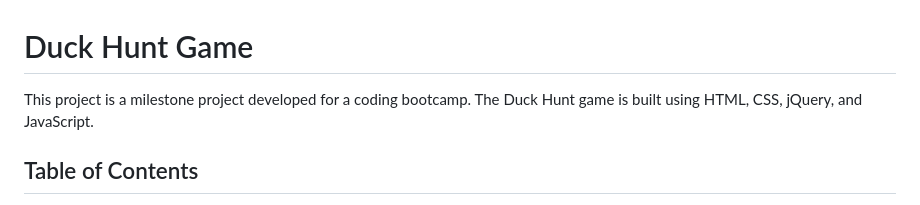
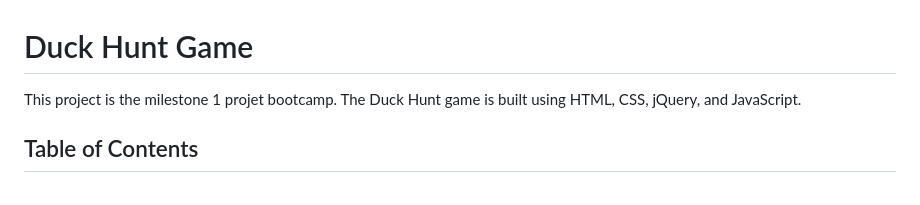
Before and after one commit to oallelsefailo/milestone-duck-hunt, a Markdown page: README.md, the part around the change. Rendered like a GitHub page.

```diff
--- a/README.md
+++ b/README.md
@@ -1,6 +1,6 @@
 # Duck Hunt Game
 
-This project is a milestone project developed for a coding bootcamp. The Duck Hunt game is built using HTML, CSS, jQuery, and JavaScript.
+This project is the milestone 1 projet bootcamp. The Duck Hunt game is built using HTML, CSS, jQuery, and JavaScript.
 
 ## Table of Contents
 
```
